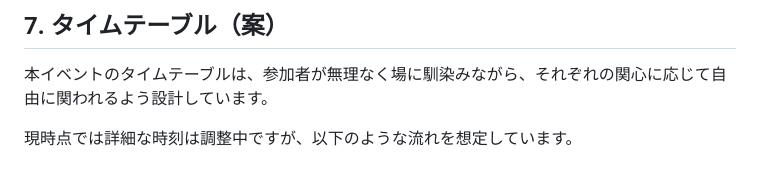
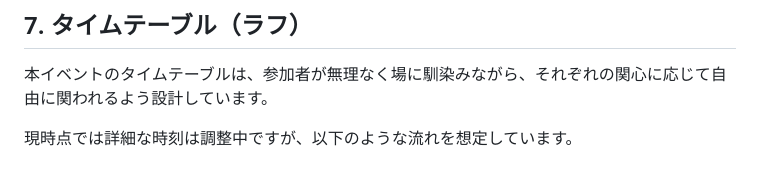
Before and after one commit to techmujin/techmujin-planning, a Markdown page: docs/07-timetable.md, the part around the change. Rendered like a GitHub page.

Commit message:
update 7章 タイムテーブル タイトル

```diff
--- a/docs/07-timetable.md
+++ b/docs/07-timetable.md
@@ -1,4 +1,4 @@
-## 7. タイムテーブル（案）
+## 7. タイムテーブル（ラフ）
 
 本イベントのタイムテーブルは、参加者が無理なく場に馴染みながら、それぞれの関心に応じて自由に関われるよう設計しています。
 
```
